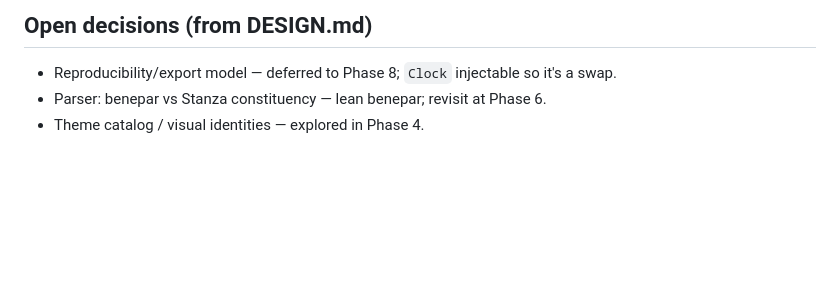
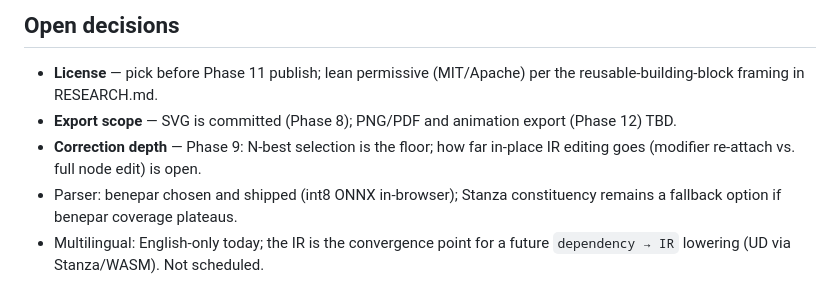
Before and after one commit to lex00/sentences, a Markdown page: ROADMAP.md, the part around one of its changes. GitHub-like rendering; blank space fills up the shorter version.

```diff
--- a/ROADMAP.md
+++ b/ROADMAP.md
@@ -149,5 +218,11 @@ executor.
 
-## Open decisions (from DESIGN.md)
-- Reproducibility/export model — deferred to Phase 8; `Clock` injectable so it's a swap.
-- Parser: benepar vs Stanza constituency — lean benepar; revisit at Phase 6.
-- Theme catalog / visual identities — explored in Phase 4.
+## Open decisions
+- **License** — pick before Phase 11 publish; lean permissive (MIT/Apache) per the
+  reusable-building-block framing in RESEARCH.md.
+- **Export scope** — SVG is committed (Phase 8); PNG/PDF and animation export (Phase 12) TBD.
+- **Correction depth** — Phase 9: N-best selection is the floor; how far in-place IR editing
+  goes (modifier re-attach vs. full node edit) is open.
+- Parser: benepar chosen and shipped (int8 ONNX in-browser); Stanza constituency remains a
+  fallback option if benepar coverage plateaus.
+- Multilingual: English-only today; the IR is the convergence point for a future
+  `dependency → IR` lowering (UD via Stanza/WASM). Not scheduled.
```
Also changed, not shown: other parts of ROADMAP.md (+109 -40 lines).
